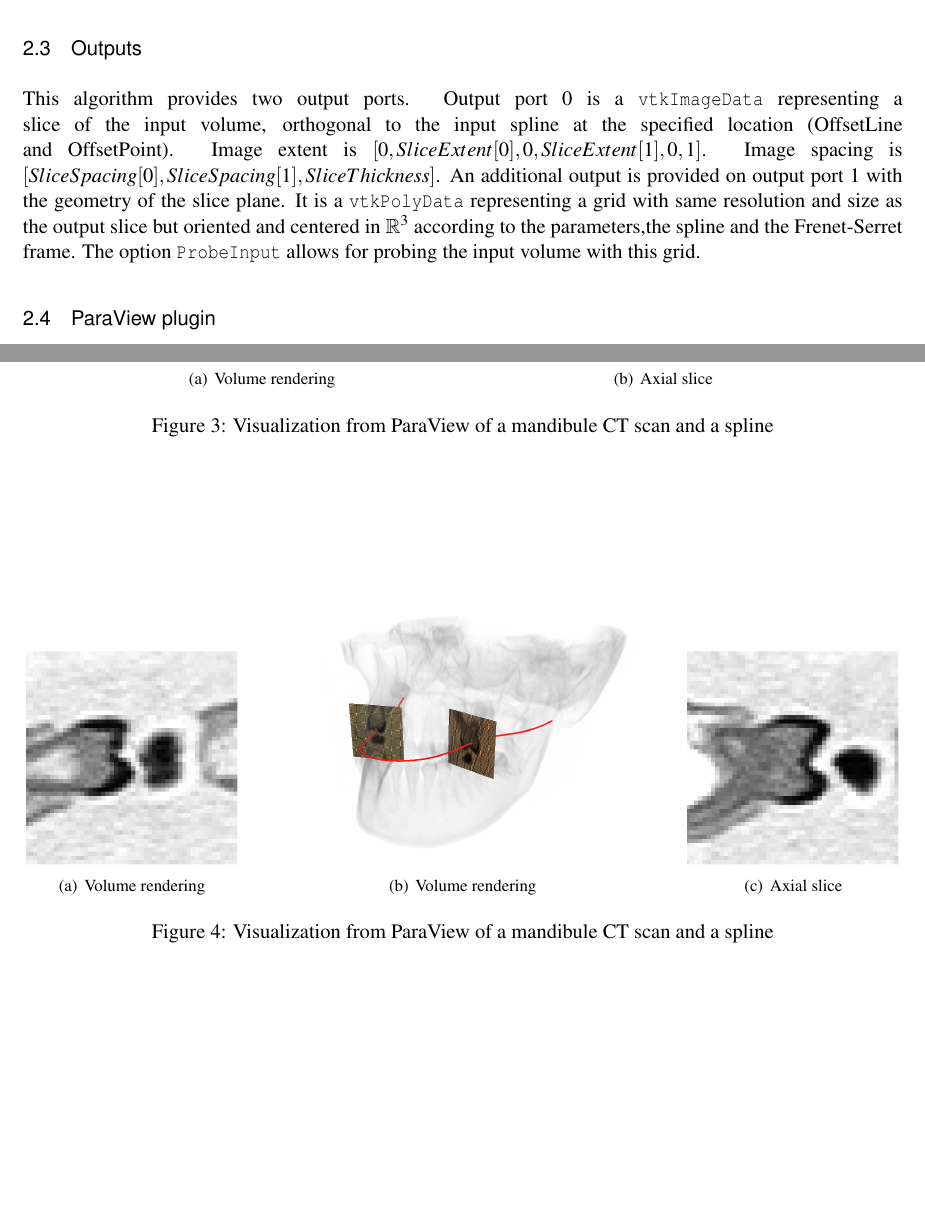
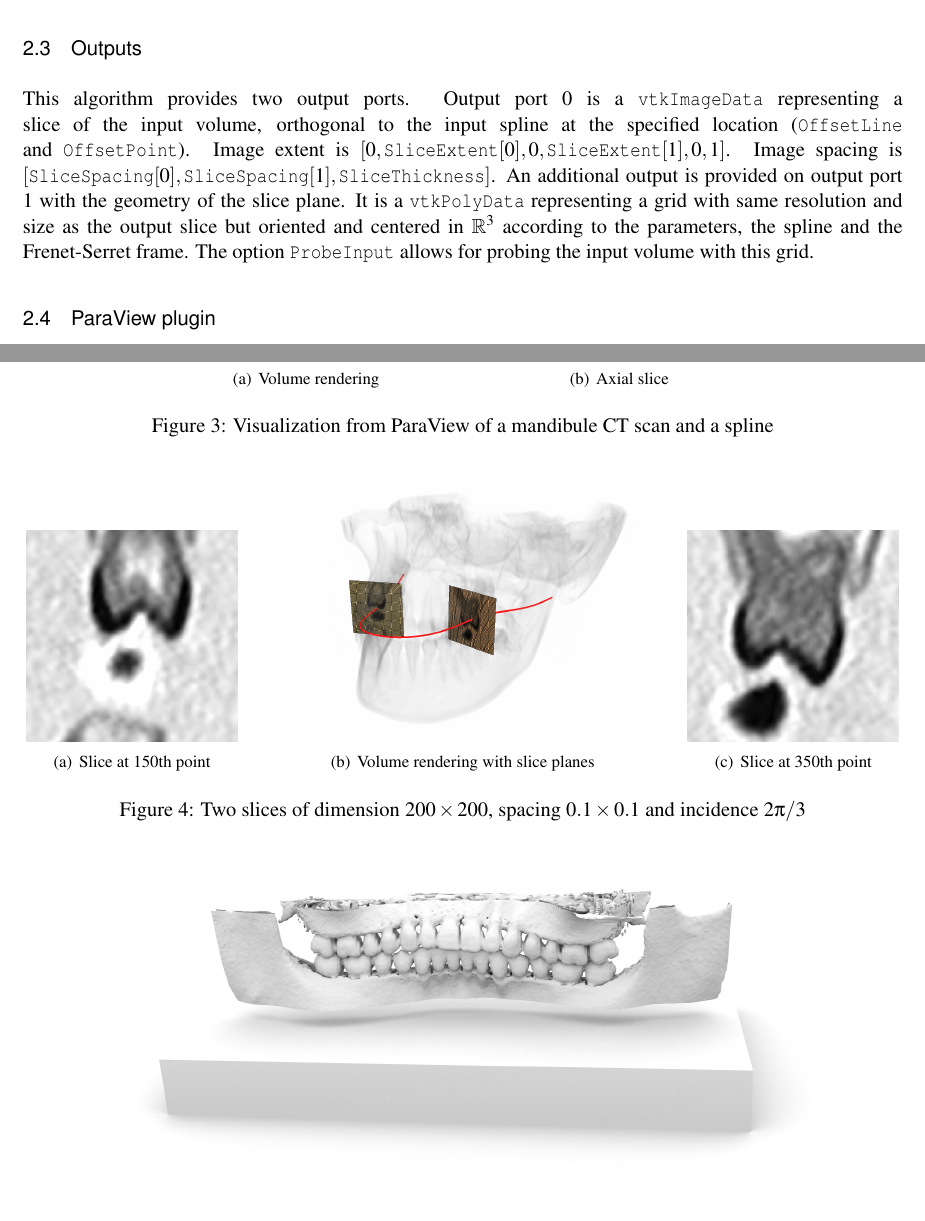
Before and after one commit to djelouze/vtkKinship, a LaTeX document (Documentation/SplineDrivenImageSlicer.tex): two parts of pages 5 and 6 of 7, joined at a grey line, cut so that both start at the same text, the shorter picture padded with empty space. Compiled offline with pdfLaTeX.

Commit message:
[DOC] Change slice images with better resolution and incidence

```diff
--- a/Documentation/SplineDrivenImageSlicer.tex
+++ b/Documentation/SplineDrivenImageSlicer.tex
@@ -253,13 +253,16 @@ ProbeInput & Specify if the filter should or not probe the input data on the out
 %
 This algorithm provides two output ports. Output port 0 is a
 \verb!vtkImageData! representing a slice of the input volume, orthogonal to the
-input spline at the specified location (OffsetLine and OffsetPoint). Image
-extent is $[0, SliceExtent[0], 0, SliceExtent[1], 0, 1]$. Image spacing is
-$[SliceSpacing[0], SliceSpacing[1], SliceThickness]$. An additional output
+input spline at the specified location (\verb!OffsetLine! and
+\verb!OffsetPoint!). Image
+extent is $[0, \verb!SliceExtent![0], 0, \verb!SliceExtent![1], 0, 1]$.
+Image spacing is
+$[\verb!SliceSpacing![0], \verb!SliceSpacing![1], \verb!SliceThickness!]$.
+An additional output
 is provided on output port 1 with the geometry of the slice plane.
 It is a \verb!vtkPolyData! representing a grid with same resolution and size as
 the output slice but oriented and centered in $\mathbb{R}^3$ according to the
-parameters,the spline and the Frenet-Serret frame. The option
+parameters, the spline and the Frenet-Serret frame. The option
 \verb!ProbeInput! allows for probing the input volume with this grid.
 %
 \subsection{ParaView plugin}
@@ -275,18 +278,19 @@ spline-driven slicers to the volume and the spline (\verb!spline2.vtp!).
 %
 \begin{figure}
 \centering
-\subfigure[Volume rendering]{\includegraphics[width=0.45\textwidth]{Images/mandibule_spline-3d}}
-\subfigure[Axial slice]{\includegraphics[width=0.45\textwidth]{Images/mandibule_spline-2d}}
+\subfigure[Volume rendering]{\includegraphics[width=0.35\textwidth]{Images/mandibule_spline-3d}}
+\subfigure[Axial slice]{\includegraphics[width=0.35\textwidth]{Images/mandibule_spline-2d}}
 \caption{Visualization from ParaView of a mandibule CT scan and a spline}
 \label{fig:mandibule_spline}
 \end{figure}
 %
 \begin{figure}
 \centering
-\subfigure[Volume rendering]{\includegraphics[width=0.24\textwidth]{Images/mandibule_slicer_offset150}}
-\subfigure[Volume rendering]{\includegraphics[width=0.5\textwidth]{Images/mandibule_2_slicers-3d}}
-\subfigure[Axial slice]{\includegraphics[width=0.24\textwidth]{Images/mandibule_slicer_offset350}}
-\caption{Visualization from ParaView of a mandibule CT scan and a spline}
+\subfigure[Slice at 150th point]{\includegraphics[width=0.24\textwidth]{Images/mandibule_slicer_offset150}}
+\subfigure[Volume rendering with slice planes]{\includegraphics[width=0.5\textwidth]{Images/mandibule_2_slicers-3d}}
+\subfigure[Slice at 350th point]{\includegraphics[width=0.24\textwidth]{Images/mandibule_slicer_offset350}}
+\caption{Two slices of dimension $200\times200$, spacing $0.1\times0.1$ and
+incidence $2\pi/3$}
 \label{fig:mandibule_slices}
 \end{figure}
 %
```
Also changed, not shown: Documentation/Images/mandibule_slicer_offset150.png, Documentation/Images/mandibule_slicer_offset350.png.
